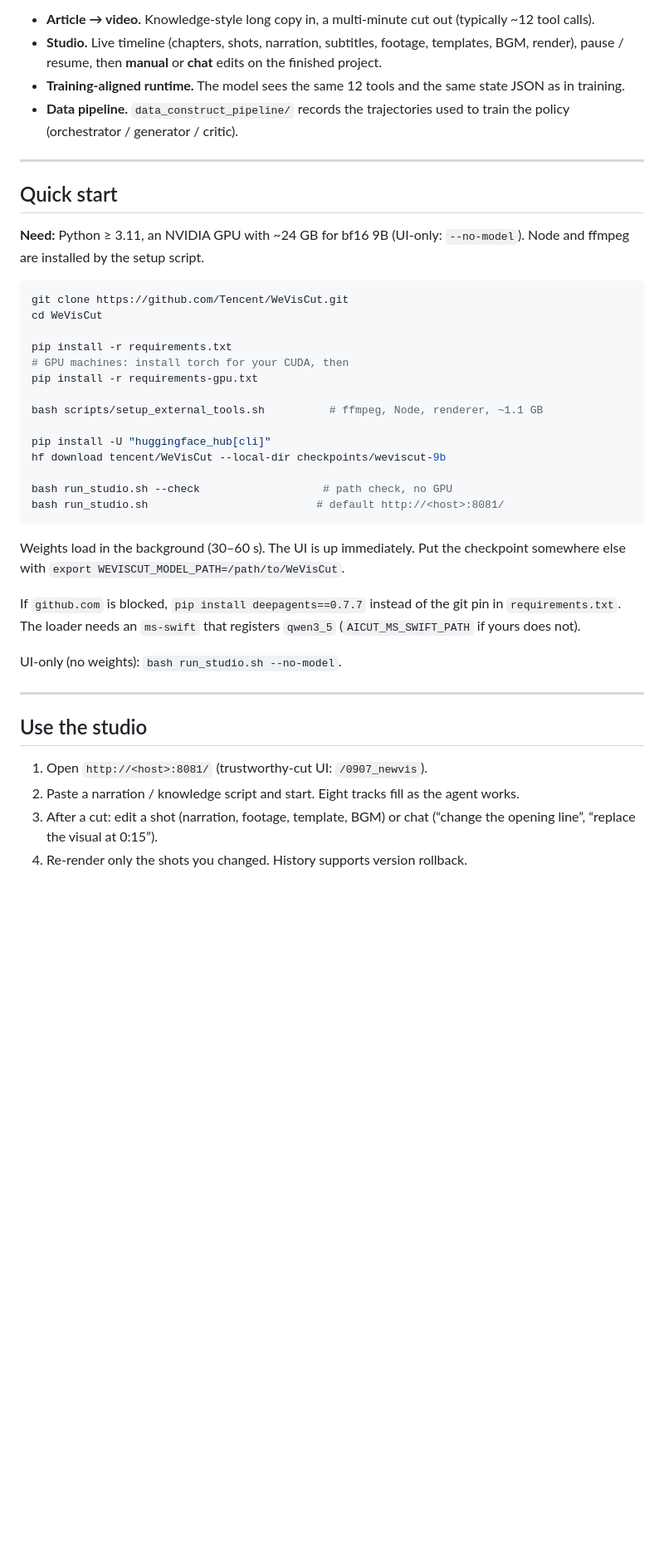
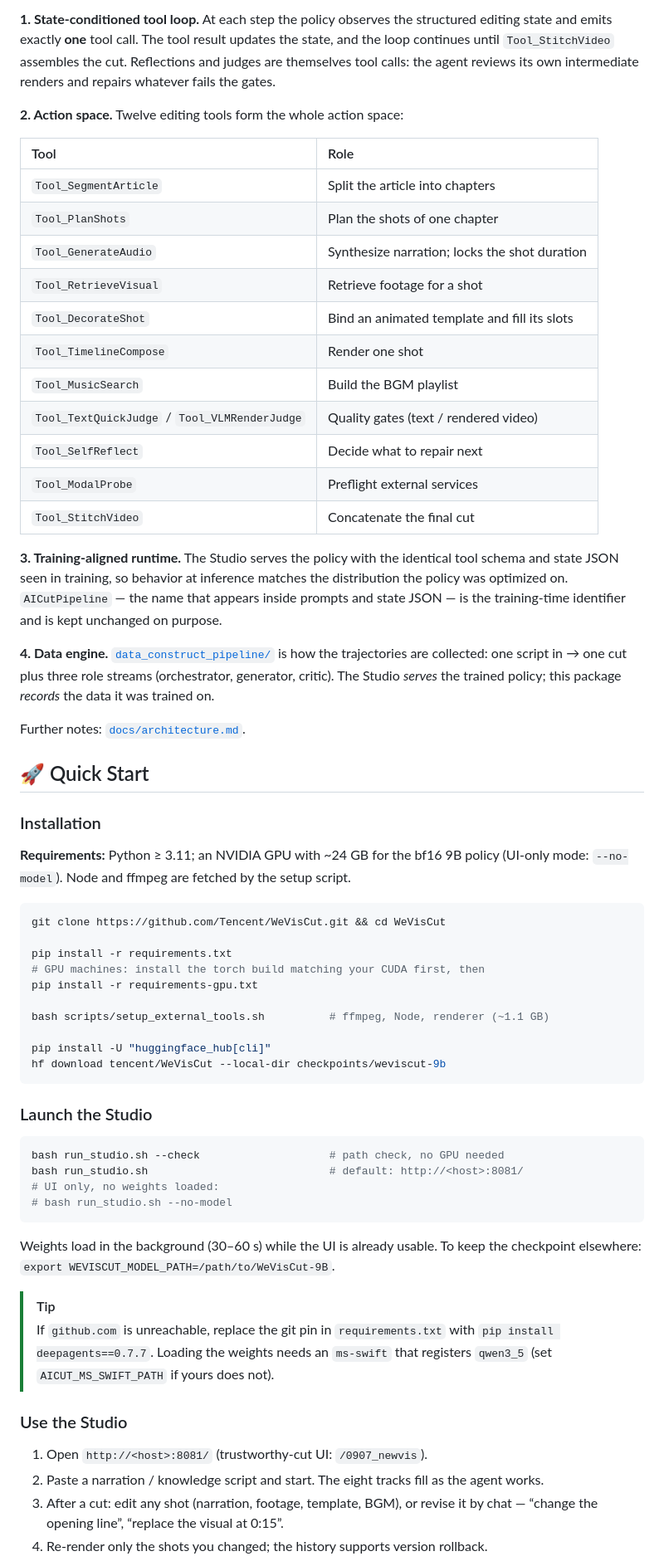
Before and after one commit to Tencent/WeVisCut, a Markdown page: README.md, the part around one of its changes. Shown at 83% size. GitHub-like rendering; blank space fills up the shorter version.

````diff
--- a/README.md
+++ b/README.md
@@ -56,44 +51,65 @@
 
-- **Article → video.** Knowledge-style long copy in, a multi-minute cut out (typically ~12 tool calls).
-- **Studio.** Live timeline (chapters, shots, narration, subtitles, footage, templates, BGM, render), pause / resume, then **manual** or **chat** edits on the finished project.
-- **Training-aligned runtime.** The model sees the same 12 tools and the same state JSON as in training.
-- **Data pipeline.** `data_construct_pipeline/` records the trajectories used to train the policy (orchestrator / generator / critic).
+**1. State-conditioned tool loop.** At each step the policy observes the structured editing state and emits exactly **one** tool call. The tool result updates the state, and the loop continues until `Tool_StitchVideo` assembles the cut. Reflections and judges are themselves tool calls: the agent reviews its own intermediate renders and repairs whatever fails the gates.
 
----
+**2. Action space.** Twelve editing tools form the whole action space:
 
-## Quick start
+| Tool | Role |
+| :--- | :--- |
+| `Tool_SegmentArticle` | Split the article into chapters |
+| `Tool_PlanShots` | Plan the shots of one chapter |
+| `Tool_GenerateAudio` | Synthesize narration; locks the shot duration |
+| `Tool_RetrieveVisual` | Retrieve footage for a shot |
+| `Tool_DecorateShot` | Bind an animated template and fill its slots |
+| `Tool_TimelineCompose` | Render one shot |
+| `Tool_MusicSearch` | Build the BGM playlist |
+| `Tool_TextQuickJudge` / `Tool_VLMRenderJudge` | Quality gates (text / rendered video) |
+| `Tool_SelfReflect` | Decide what to repair next |
+| `Tool_ModalProbe` | Preflight external services |
+| `Tool_StitchVideo` | Concatenate the final cut |
 
-**Need:** Python ≥ 3.11, an NVIDIA GPU with ~24 GB for bf16 9B (UI-only: `--no-model`). Node and ffmpeg are installed by the setup script.
+**3. Training-aligned runtime.** The Studio serves the policy with the identical tool schema and state JSON seen in training, so behavior at inference matches the distribution the policy was optimized on. `AICutPipeline` — the name that appears inside prompts and state JSON — is the training-time identifier and is kept unchanged on purpose.
+
+**4. Data engine.** [`data_construct_pipeline/`](data_construct_pipeline/README.md) is how the trajectories are collected: one script in → one cut plus three role streams (orchestrator, generator, critic). The Studio *serves* the trained policy; this package *records* the data it was trained on.
+
+Further notes: [`docs/architecture.md`](docs/architecture.md).
+
+## 🚀 Quick Start
+
+### Installation
+
+**Requirements:** Python ≥ 3.11; an NVIDIA GPU with ~24 GB for the bf16 9B policy (UI-only mode: `--no-model`). Node and ffmpeg are fetched by the setup script.
 
 ```bash
-git clone https://github.com/Tencent/WeVisCut.git
-cd WeVisCut
+git clone https://github.com/Tencent/WeVisCut.git && cd WeVisCut
 
 pip install -r requirements.txt
-# GPU machines: install torch for your CUDA, then
+# GPU machines: install the torch build matching your CUDA first, then
 pip install -r requirements-gpu.txt
 
-bash scripts/setup_external_tools.sh          # ffmpeg, Node, renderer, ~1.1 GB
+bash scripts/setup_external_tools.sh          # ffmpeg, Node, renderer (~1.1 GB)
 
 pip install -U "huggingface_hub[cli]"
 hf download tencent/WeVisCut --local-dir checkpoints/weviscut-9b
-
-bash run_studio.sh --check                   # path check, no GPU
-bash run_studio.sh                          # default http://<host>:8081/
 ```
 
-Weights load in the background (30–60 s). The UI is up immediately. Put the checkpoint somewhere else with `export WEVISCUT_MODEL_PATH=/path/to/WeVisCut`.
+### Launch the Studio
 
-If `github.com` is blocked, `pip install deepagents==0.7.7` instead of the git pin in `requirements.txt`. The loader needs an `ms-swift` that registers `qwen3_5` (`AICUT_MS_SWIFT_PATH` if yours does not).
+```bash
+bash run_studio.sh --check                    # path check, no GPU needed
+bash run_studio.sh                            # default: http://<host>:8081/
+# UI only, no weights loaded:
+# bash run_studio.sh --no-model
+```
 
-UI-only (no weights): `bash run_studio.sh --no-model`.
+Weights load in the background (30–60 s) while the UI is already usable. To keep the checkpoint elsewhere: `export WEVISCUT_MODEL_PATH=/path/to/WeVisCut-9B`.
 
----
+> [!TIP]
+> If `github.com` is unreachable, replace the git pin in `requirements.txt` with `pip install deepagents==0.7.7`. Loading the weights needs an `ms-swift` that registers `qwen3_5` (set `AICUT_MS_SWIFT_PATH` if yours does not).
 
-## Use the studio
+### Use the Studio
 
 1. Open `http://<host>:8081/` (trustworthy-cut UI: `/0907_newvis`).
-2. Paste a narration / knowledge script and start. Eight tracks fill as the agent works.
-3. After a cut: edit a shot (narration, footage, template, BGM) or chat (“change the opening line”, “replace the visual at 0:15”).
-4. Re-render only the shots you changed. History supports version rollback.
+2. Paste a narration / knowledge script and start. The eight tracks fill as the agent works.
+3. After a cut: edit any shot (narration, footage, template, BGM), or revise it by chat — “change the opening line”, “replace the visual at 0:15”.
+4. Re-render only the shots you changed; the history supports version rollback.
 
````
Also changed, not shown: other parts of README.md (+58 -85 lines), README_zh.md (+96 -104 lines).
